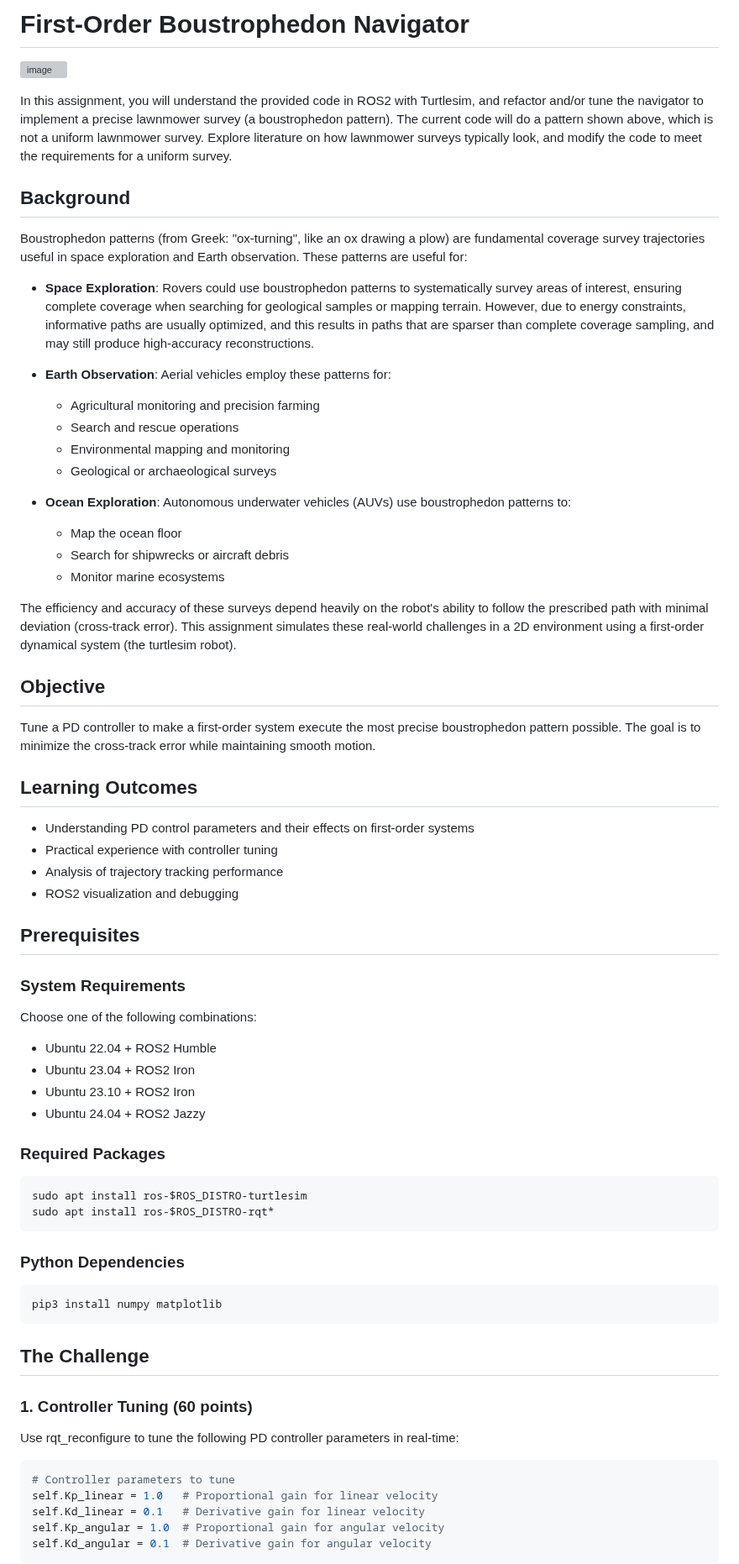
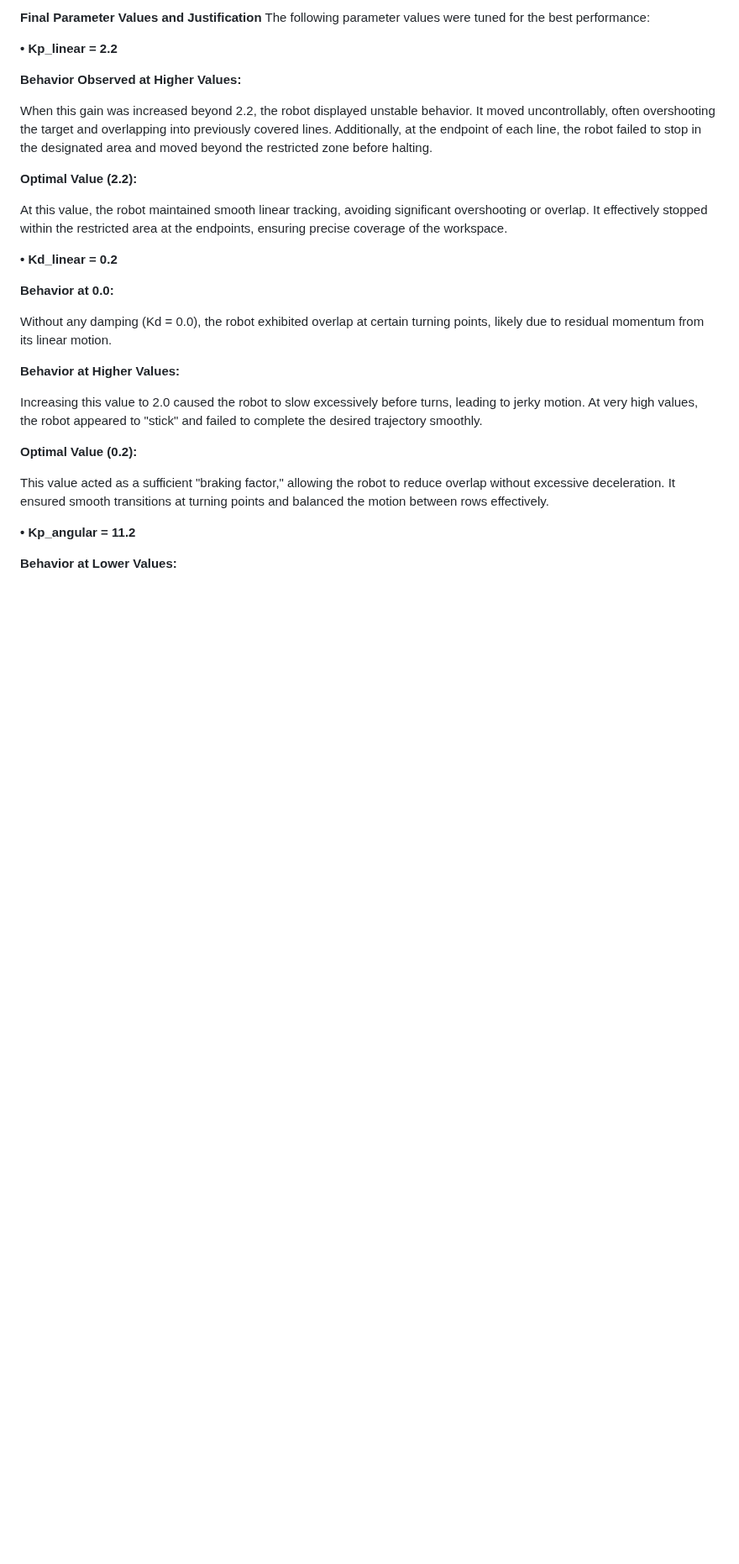
Before and after one commit to vijayramsriram/RAS-SES-598-Space-Robotics-and-AI, a Markdown page: assignments/first_order_boustrophedon_navigator/README.md, the part around one of its changes. Shown at 84% size. GitHub-like rendering; blank space fills up the shorter version; grey boxes are pictures that could not be loaded.

````diff
--- a/assignments/first_order_boustrophedon_navigator/README.md
+++ b/assignments/first_order_boustrophedon_navigator/README.md
@@ -1,65 +1,31 @@
-# First-Order Boustrophedon Navigator
-![image](https://github.com/user-attachments/assets/940fc6bc-fcee-4d11-8bc8-d53a650aaf80)
+**Final Parameter Values and Justification**
+The following parameter values were tuned for the best performance:
 
-In this assignment, you will understand the provided code in ROS2 with Turtlesim, and refactor and/or tune the navigator to implement a precise lawnmower survey (a boustrophedon pattern). The current code will do a pattern shown above, which is not a uniform lawnmower survey.
-Explore literature on how lawnmower surveys typically look, and modify the code to meet the requirements for a uniform survey.
+**• Kp_linear = 2.2**
 
-## Background
-Boustrophedon patterns (from Greek: "ox-turning", like an ox drawing a plow) are fundamental coverage survey trajectories useful in space exploration and Earth observation. These patterns are useful for:
+**Behavior Observed at Higher Values:**
 
-- **Space Exploration**: Rovers could use boustrophedon patterns to systematically survey areas of interest, ensuring complete coverage when searching for geological samples or mapping terrain. However, due to energy constraints, informative paths are usually optimized, and this results in paths that are sparser than complete coverage sampling, and may still produce high-accuracy reconstructions.
+When this gain was increased beyond 2.2, the robot displayed unstable behavior. It moved uncontrollably, often overshooting the target and overlapping into previously covered lines. Additionally, at the endpoint of each line, the robot failed to stop in the designated area and moved beyond the restricted zone before halting.
 
-- **Earth Observation**: Aerial vehicles employ these patterns for:
-  - Agricultural monitoring and precision farming
-  - Search and rescue operations
-  - Environmental mapping and monitoring
-  - Geological or archaeological surveys
+**Optimal Value (2.2):**
 
-- **Ocean Exploration**: Autonomous underwater vehicles (AUVs) use boustrophedon patterns to:
-  - Map the ocean floor
-  - Search for shipwrecks or aircraft debris
-  - Monitor marine ecosystems
+At this value, the robot maintained smooth linear tracking, avoiding significant overshooting or overlap. It effectively stopped within the restricted area at the endpoints, ensuring precise coverage of the workspace.
 
-The efficiency and accuracy of these surveys depend heavily on the robot's ability to follow the prescribed path with minimal deviation (cross-track error). This assignment simulates these real-world challenges in a 2D environment using a first-order dynamical system (the turtlesim robot).
+**• Kd_linear = 0.2**
 
-## Objective
-Tune a PD controller to make a first-order system execute the most precise boustrophedon pattern possible. The goal is to minimize the cross-track error while maintaining smooth motion.
+**Behavior at 0.0:**
 
-## Learning Outcomes
-- Understanding PD control parameters and their effects on first-order systems
-- Practical experience with controller tuning
-- Analysis of trajectory tracking performance
-- ROS2 visualization and debugging
+Without any damping (Kd = 0.0), the robot exhibited overlap at certain turning points, likely due to residual momentum from its linear motion.
 
-## Prerequisites
+**Behavior at Higher Values:**
 
-### System Requirements
-Choose one of the following combinations:
-- Ubuntu 22.04 + ROS2 Humble
-- Ubuntu 23.04 + ROS2 Iron
-- Ubuntu 23.10 + ROS2 Iron
-- Ubuntu 24.04 + ROS2 Jazzy
+Increasing this value to 2.0 caused the robot to slow excessively before turns, leading to jerky motion. At very high values, the robot appeared to "stick" and failed to complete the desired trajectory smoothly.
 
-### Required Packages
-```bash
-sudo apt install ros-$ROS_DISTRO-turtlesim
-sudo apt install ros-$ROS_DISTRO-rqt*
-```
+**Optimal Value (0.2):**
 
-### Python Dependencies
-```bash
-pip3 install numpy matplotlib
-```
+This value acted as a sufficient "braking factor," allowing the robot to reduce overlap without excessive deceleration. It ensured smooth transitions at turning points and balanced the motion between rows effectively.
 
-## The Challenge
+**• Kp_angular = 11.2**
 
-### 1. Controller Tuning (60 points)
-Use rqt_reconfigure to tune the following PD controller parameters in real-time:
-```python
-# Controller parameters to tune
-self.Kp_linear = 1.0   # Proportional gain for linear velocity
-self.Kd_linear = 0.1   # Derivative gain for linear velocity
-self.Kp_angular = 1.0  # Proportional gain for angular velocity
-self.Kd_angular = 0.1  # Derivative gain for angular velocity
-```
+**Behavior at Lower Values:**
 
````
Also changed, not shown: other parts of assignments/first_order_boustrophedon_navigator/README.md (+133 -119 lines).
